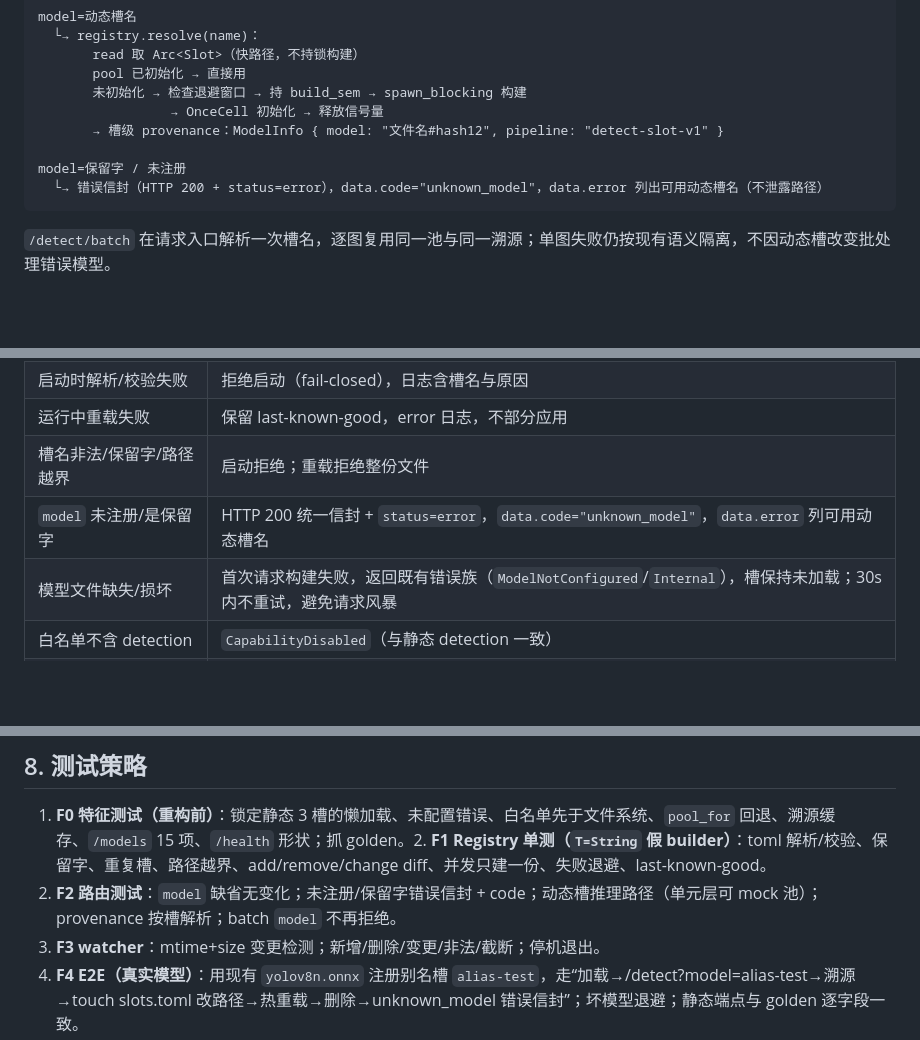
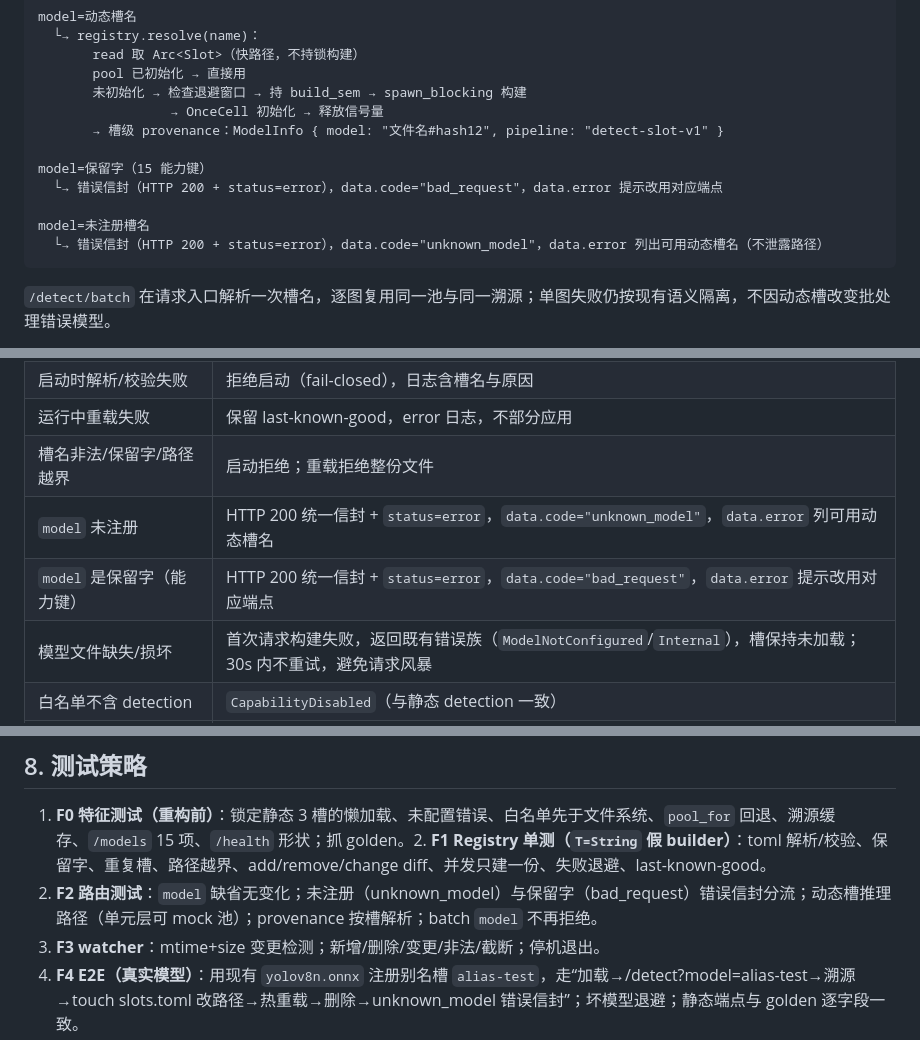
Before and after one commit to viccom/argus, a Markdown page: docs/designs/2026-10-21-engine-manager-dynamic-slots-design.md, 3 parts joined by grey strips. GitHub-like rendering; blank space fills up the shorter version.

Commit message:
docs: 设计 §4.2/§6 保留字与未注册错误码分流勘误（T7 审查发现）

````diff
--- a/docs/designs/2026-10-21-engine-manager-dynamic-slots-design.md
+++ b/docs/designs/2026-10-21-engine-manager-dynamic-slots-design.md
@@ -131,7 +131,10 @@ model=动态槽名
                  → OnceCell 初始化 → 释放信号量
        → 槽级 provenance：ModelInfo { model: "文件名#hash12", pipeline: "detect-slot-v1" }
 
-model=保留字 / 未注册
+model=保留字（15 能力键）
+  └→ 错误信封（HTTP 200 + status=error），data.code="bad_request"，data.error 提示改用对应端点
+
+model=未注册槽名
   └→ 错误信封（HTTP 200 + status=error），data.code="unknown_model"，data.error 列出可用动态槽名（不泄露路径）
 ```
 
@@ -224,7 +227,8 @@ class_names = ["Person", "Hardhat", "NO-Hardhat", "Safety Vest", "NO-Safety Vest
 | 启动时解析/校验失败 | 拒绝启动（fail-closed），日志含槽名与原因 |
 | 运行中重载失败 | 保留 last-known-good，error 日志，不部分应用 |
 | 槽名非法/保留字/路径越界 | 启动拒绝；重载拒绝整份文件 |
-| `model` 未注册/是保留字 | HTTP 200 统一信封 + `status=error`，`data.code="unknown_model"`，`data.error` 列可用动态槽名 |
+| `model` 未注册 | HTTP 200 统一信封 + `status=error`，`data.code="unknown_model"`，`data.error` 列可用动态槽名 |
+| `model` 是保留字（能力键） | HTTP 200 统一信封 + `status=error`，`data.code="bad_request"`，`data.error` 提示改用对应端点 |
 | 模型文件缺失/损坏 | 首次请求构建失败，返回既有错误族（`ModelNotConfigured`/`Internal`），槽保持未加载；30s 内不重试，避免请求风暴 |
 | 白名单不含 detection | `CapabilityDisabled`（与静态 detection 一致） |
 | 热重载与在途请求 | 旧 `Arc<Slot>` 继续服务至请求结束；新请求用新槽 |
@@ -250,7 +254,7 @@ class_names = ["Person", "Hardhat", "NO-Hardhat", "Safety Vest", "NO-Safety Vest
 ## 8. 测试策略
 
 1. **F0 特征测试（重构前）**：锁定静态 3 槽的懒加载、未配置错误、白名单先于文件系统、`pool_for` 回退、溯源缓存、`/models` 15 项、`/health` 形状；抓 golden。2. **F1 Registry 单测（`T=String` 假 builder）**：toml 解析/校验、保留字、重复槽、路径越界、add/remove/change diff、并发只建一份、失败退避、last-known-good。
-3. **F2 路由测试**：`model` 缺省无变化；未注册/保留字错误信封 + code；动态槽推理路径（单元层可 mock 池）；provenance 按槽解析；batch `model` 不再拒绝。
+3. **F2 路由测试**：`model` 缺省无变化；未注册（unknown_model）与保留字（bad_request）错误信封分流；动态槽推理路径（单元层可 mock 池）；provenance 按槽解析；batch `model` 不再拒绝。
 4. **F3 watcher**：mtime+size 变更检测；新增/删除/变更/非法/截断；停机退出。
 5. **F4 E2E（真实模型）**：用现有 `yolov8n.onnx` 注册别名槽 `alias-test`，走“加载→/detect?model=alias-test→溯源→touch slots.toml 改路径→热重载→删除→unknown_model 错误信封”；坏模型退避；静态端点与 golden 逐字段一致。
 6. **门禁**：`cargo test --jobs 6` 全绿 + `cargo clippy --all-targets --jobs 6` 零警告（共享机纪律）。
````
